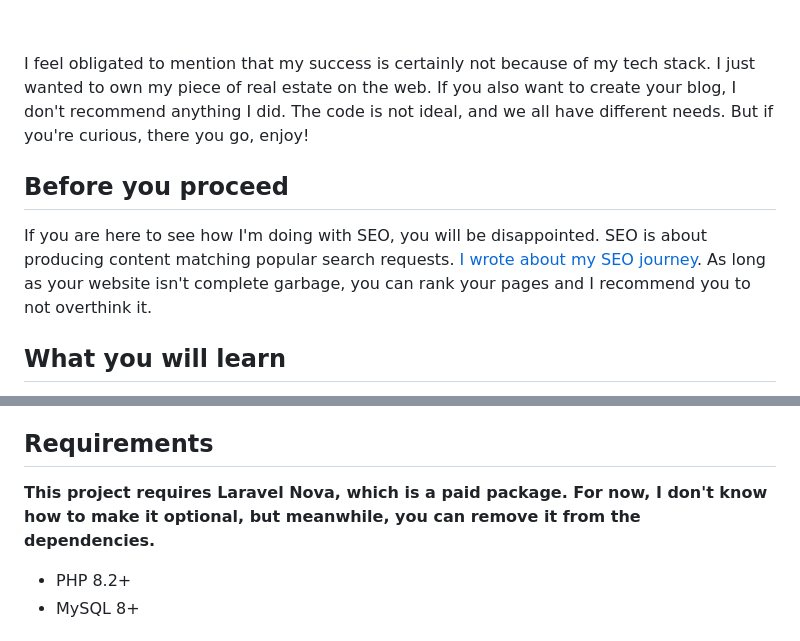
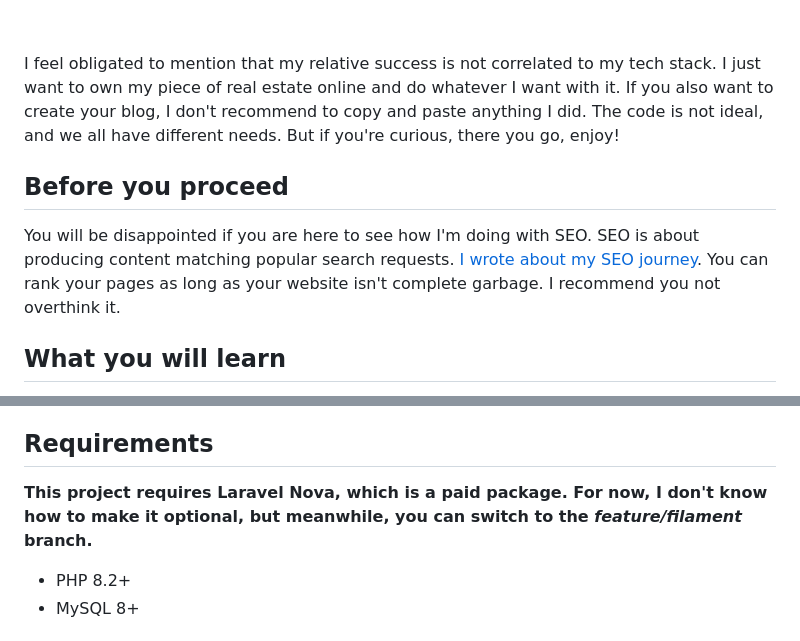
Before and after one commit to benjamincrozat/legacy-blog, a Markdown page: README.md, 2 parts joined by grey strips. Rendered like a GitHub page.

```diff
--- a/README.md
+++ b/README.md
@@ -20,11 +20,11 @@ This is the source code of my blog, [benjamincrozat.com](https://benjamincrozat.
 
 &nbsp;
 
-I feel obligated to mention that my success is certainly not because of my tech stack. I just wanted to own my piece of real estate on the web. If you also want to create your blog, I don't recommend anything I did. The code is not ideal, and we all have different needs. But if you're curious, there you go, enjoy!
+I feel obligated to mention that my relative success is not correlated to my tech stack. I just want to own my piece of real estate online and do whatever I want with it. If you also want to create your blog, I don't recommend to copy and paste anything I did. The code is not ideal, and we all have different needs. But if you're curious, there you go, enjoy!
 
 ## Before you proceed
 
-If you are here to see how I'm doing with SEO, you will be disappointed. SEO is about producing content matching popular search requests. [I wrote about my SEO journey](https://benjamincrozat.com/seo-case-study). As long as your website isn't complete garbage, you can rank your pages and I recommend you to not overthink it.
+You will be disappointed if you are here to see how I'm doing with SEO. SEO is about producing content matching popular search requests. [I wrote about my SEO journey](https://benjamincrozat.com/seo-case-study). You can rank your pages as long as your website isn't complete garbage. I recommend you not overthink it.
 
 ## What you will learn
 
@@ -37,7 +37,7 @@ This is a small project that I work on alone. That being said, you will be able
 
 ## Requirements
 
-**This project requires Laravel Nova, which is a paid package. For now, I don't know how to make it optional, but meanwhile, you can remove it from the dependencies.**
+**This project requires Laravel Nova, which is a paid package. For now, I don't know how to make it optional, but meanwhile, you can switch to the *feature/filament* branch.**
 
 - PHP 8.2+
 - MySQL 8+
```
